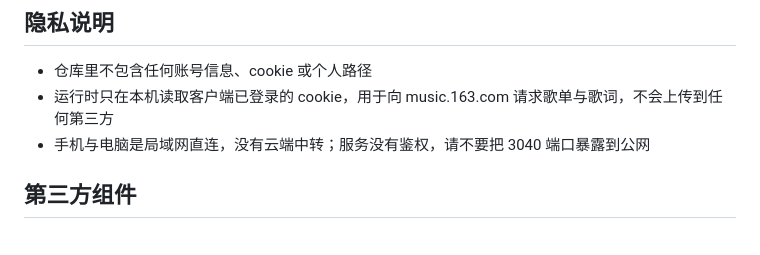
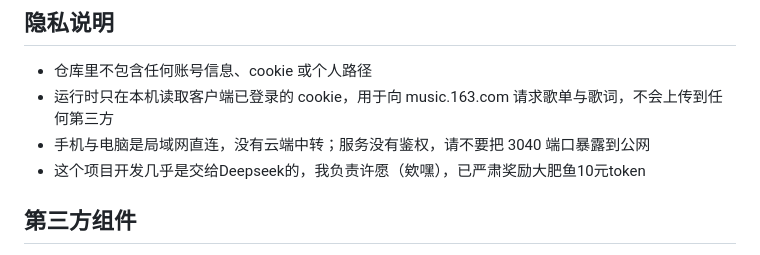
Before and after one commit to KarrianLi/NeteaseCloud-Connect, a Markdown page: README.md, the part around the change. Drawn GitHub-style.

```diff
--- a/README.md
+++ b/README.md
@@ -125,6 +125,7 @@ bash build.sh
 - 仓库里不包含任何账号信息、cookie 或个人路径
 - 运行时只在本机读取客户端已登录的 cookie，用于向 music.163.com 请求歌单与歌词，不会上传到任何第三方
 - 手机与电脑是局域网直连，没有云端中转；服务没有鉴权，请不要把 3040 端口暴露到公网
+- 这个项目开发几乎是交给Deepseek的，我负责许愿（欸嘿），已严肃奖励大肥鱼10元token
 
 ## 第三方组件
 
```
